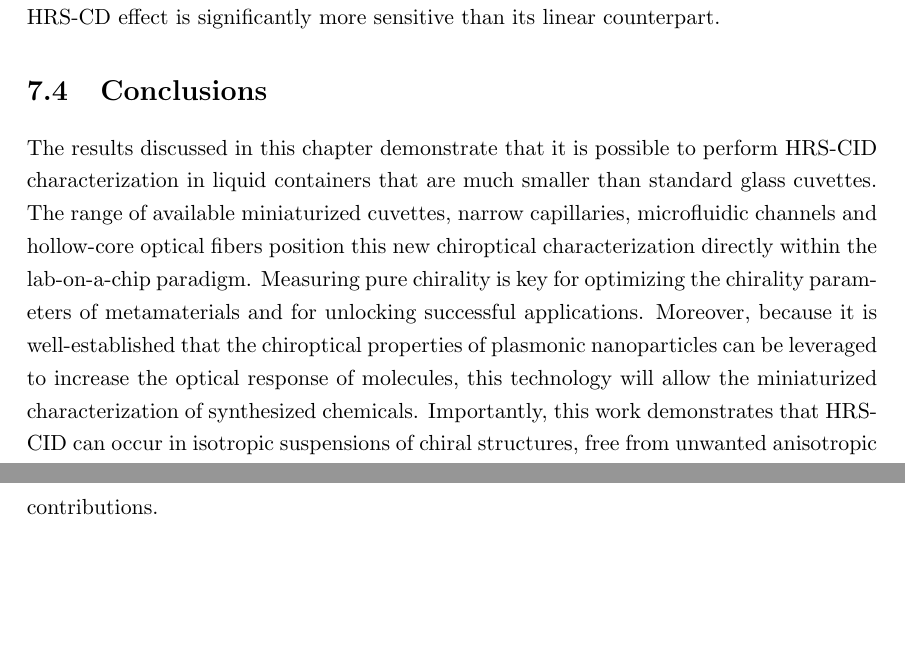
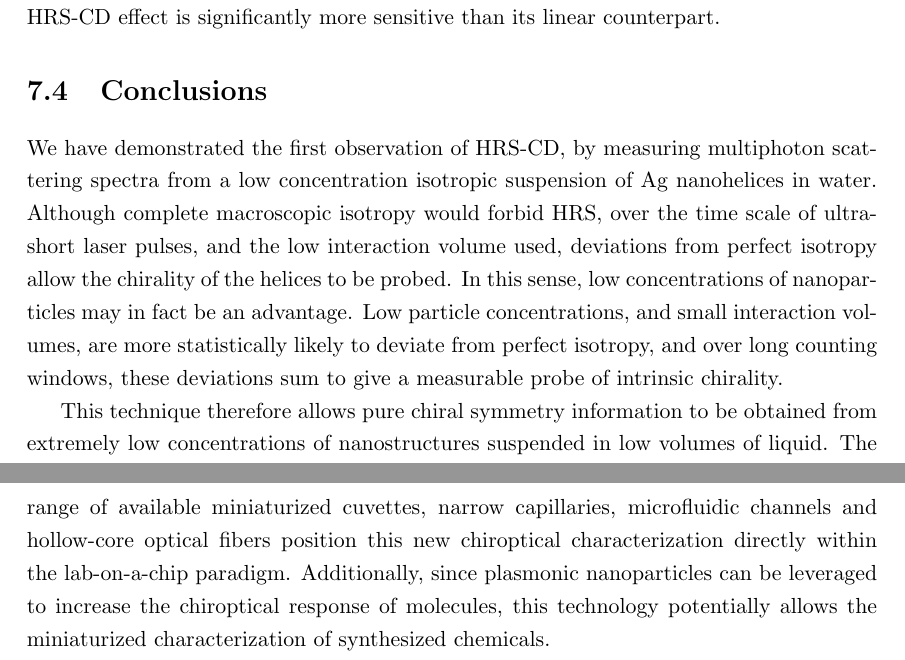
Before and after one commit to jtc42/ThesisUoB, a LaTeX thesis (main.tex, which reads sections/results/HRSinLiquidNanohelices.tex): two parts of pages 71 and 72 of 101, joined at a grey line, cut so that both start at the same text, the shorter picture padded with empty space. Compiled offline with pdfLaTeX.

Commit message:
Improved conclusion

```diff
--- a/sections/results/HRSinLiquidNanohelices.tex
+++ b/sections/results/HRSinLiquidNanohelices.tex
@@ -144,5 +144,6 @@ This value is 5 orders of magnitude larger compared to the nonlinear case. Conse
 
 
 \section{Conclusions}
-The results discussed in this chapter demonstrate that it is possible to perform HRS-CID characterization in liquid containers that are much smaller than standard glass cuvettes. The range of available miniaturized cuvettes, narrow capillaries, microfluidic channels and hollow-core optical fibers position this new chiroptical characterization directly within the lab-on-a-chip paradigm. Measuring pure chirality is key for optimizing the chirality parameters of metamaterials and for unlocking successful applications. Moreover, because it is well-established that the chiroptical properties of plasmonic nanoparticles can be leveraged to increase the optical response of molecules, this technology will allow the miniaturized characterization of synthesized chemicals.
-Importantly, this work demonstrates that HRS-CID can occur in isotropic suspensions of chiral structures, free from unwanted anisotropic contributions.
+We have demonstrated the first observation of HRS-CD, by measuring multiphoton scattering spectra from a low concentration isotropic suspension of Ag nanohelices in water. Although complete macroscopic isotropy would forbid HRS, over the time scale of ultrashort laser pulses, and the low interaction volume used, deviations from perfect isotropy allow the chirality of the helices to be probed. In this sense, low concentrations of nanoparticles may in fact be an advantage. Low particle concentrations, and small interaction volumes, are more statistically likely to deviate from perfect isotropy, and over long counting windows, these deviations sum to give a measurable probe of intrinsic chirality.
+
+This technique therefore allows pure chiral symmetry information to be obtained from extremely low concentrations of nanostructures suspended in low volumes of liquid. The range of available miniaturized cuvettes, narrow capillaries, microfluidic channels and hollow-core optical fibers position this new chiroptical characterization directly within the lab-on-a-chip paradigm. Additionally, since plasmonic nanoparticles can be leveraged to increase the chiroptical response of molecules, this technology potentially allows the miniaturized characterization of synthesized chemicals.
```
